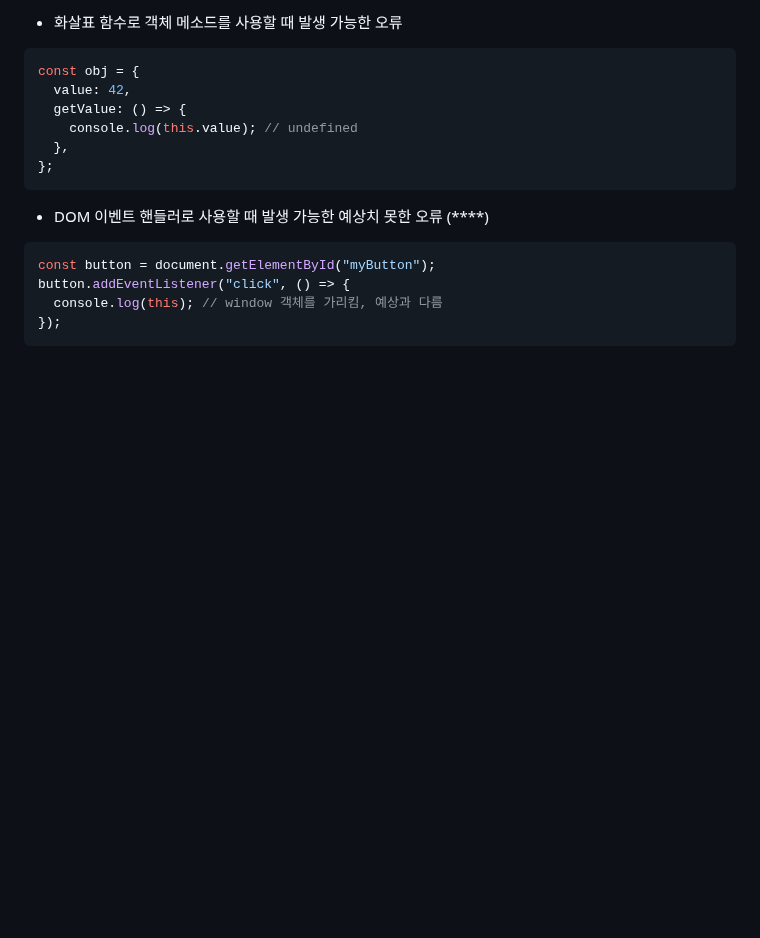
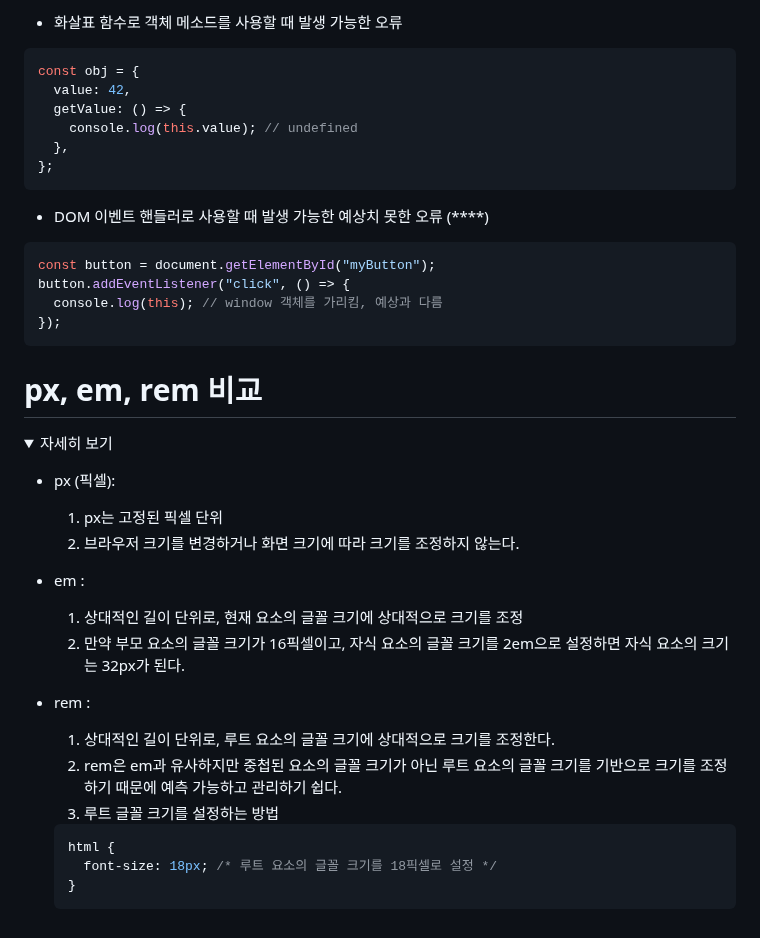
Before and after one commit to in-ch/modern-javascript, a Markdown page: README.md, the part around the change. GitHub-like rendering; folded sections open; blank space fills up the shorter version.

Commit message:
feat: px, em, rem

````diff
--- a/README.md
+++ b/README.md
@@ -2770,3 +2770,28 @@ button.addEventListener("click", () => {
 ```
 
 </details>
+
+# px, em, rem 비교
+
+<details>
+ <summary>자세히 보기</summary>
+
+- px (픽셀):
+  1. px는 고정된 픽셀 단위
+  2. 브라우저 크기를 변경하거나 화면 크기에 따라 크기를 조정하지 않는다.
+
+- em :
+  1. 상대적인 길이 단위로, 현재 요소의 글꼴 크기에 상대적으로 크기를 조정
+  2. 만약 부모 요소의 글꼴 크기가 16픽셀이고, 자식 요소의 글꼴 크기를 2em으로 설정하면 자식 요소의 크기는 32px가 된다.
+
+- rem :
+  1. 상대적인 길이 단위로, 루트 요소의 글꼴 크기에 상대적으로 크기를 조정한다.
+  2. rem은 em과 유사하지만 중첩된 요소의 글꼴 크기가 아닌 루트 요소의 글꼴 크기를 기반으로 크기를 조정하기 때문에 예측 가능하고 관리하기 쉽다.
+  3. 루트 글꼴 크기를 설정하는 방법
+  ```css
+  html {
+    font-size: 18px; /* 루트 요소의 글꼴 크기를 18픽셀로 설정 */
+  }
+  ```
+
+</details>
````
